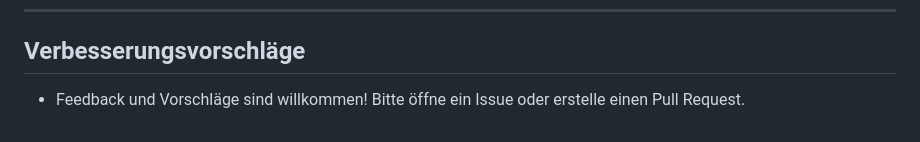
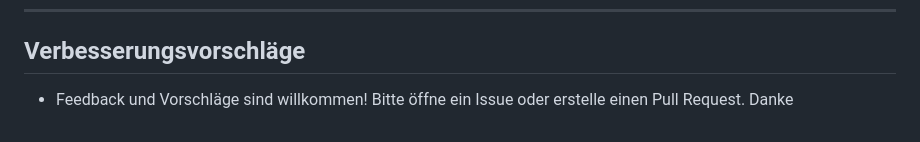
Before and after one commit to OnPlastic/Bewerbungstracker, a Markdown page: README.md, the part around the change. GitHub-like rendering.

```diff
--- a/README.md
+++ b/README.md
@@ -79,4 +79,4 @@ Dieses Projekt steht unter der **MIT-Lizenz**. Siehe die Datei **License** für
 
 ## Verbesserungsvorschläge
 
-- Feedback und Vorschläge sind willkommen! Bitte öffne ein Issue oder erstelle einen Pull Request.
+- Feedback und Vorschläge sind willkommen! Bitte öffne ein Issue oder erstelle einen Pull Request. Danke
```
